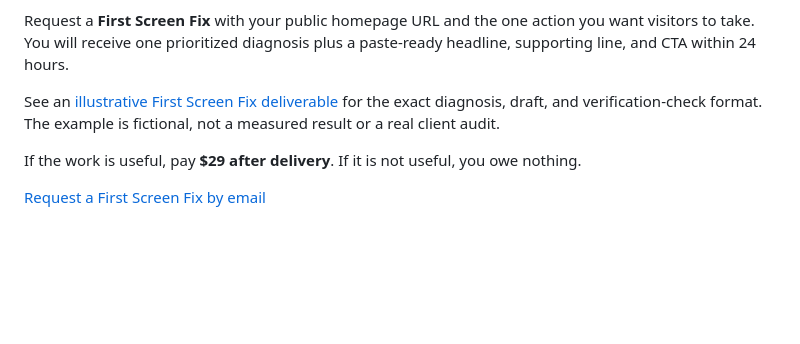
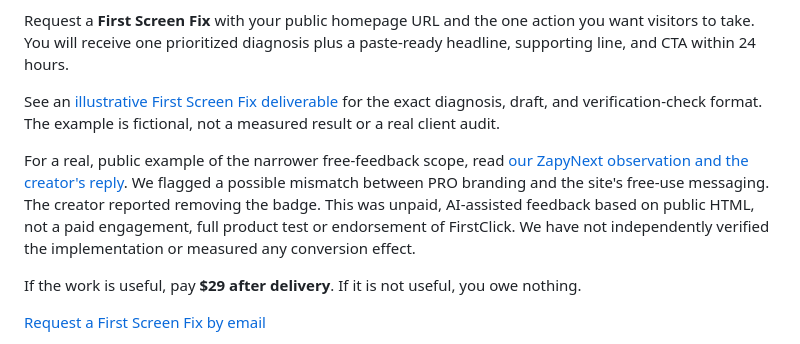
Before and after one commit to ELYASIBKR/firstclick-headline-generator, a Markdown page: README.md, the part around the change. Rendered like a GitHub page; blank space fills up the shorter version.

Commit message:
Link a source-backed public feedback example with scope limits

```diff
--- a/README.md
+++ b/README.md
@@ -108,6 +108,8 @@ Request a **First Screen Fix** with your public homepage URL and the one action
 
 See an [illustrative First Screen Fix deliverable](https://elyasibkr.github.io/firstclick-headline-generator/first-screen-fix-sample.html) for the exact diagnosis, draft, and verification-check format. The example is fictional, not a measured result or a real client audit.
 
+For a real, public example of the narrower free-feedback scope, read [our ZapyNext observation and the creator's reply](https://github.com/vercel/next.js/discussions/99054#discussioncomment-18622895). We flagged a possible mismatch between PRO branding and the site's free-use messaging. The creator reported removing the badge. This was unpaid, AI-assisted feedback based on public HTML, not a paid engagement, full product test or endorsement of FirstClick. We have not independently verified the implementation or measured any conversion effect.
+
 If the work is useful, pay **$29 after delivery**. If it is not useful, you owe nothing.
 
 [Request a First Screen Fix by email](mailto:ppjdmpk@gmail.com?subject=First%20Screen%20Fix%20request%20from%20GitHub%20README&body=Homepage%20URL%3A%20%0AThe%20one%20action%20I%20want%20visitors%20to%20take%3A%20%0AMy%20current%20headline%3A%20)
```
